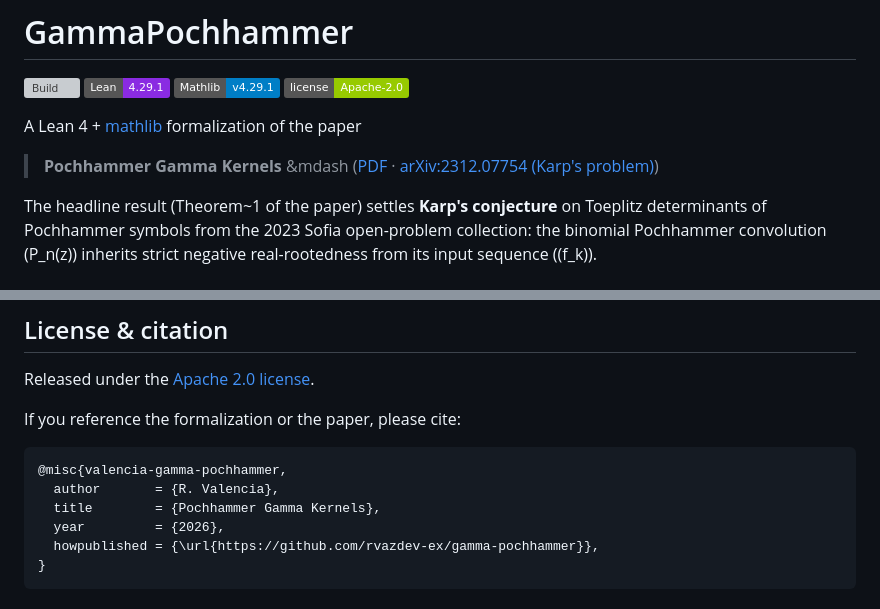
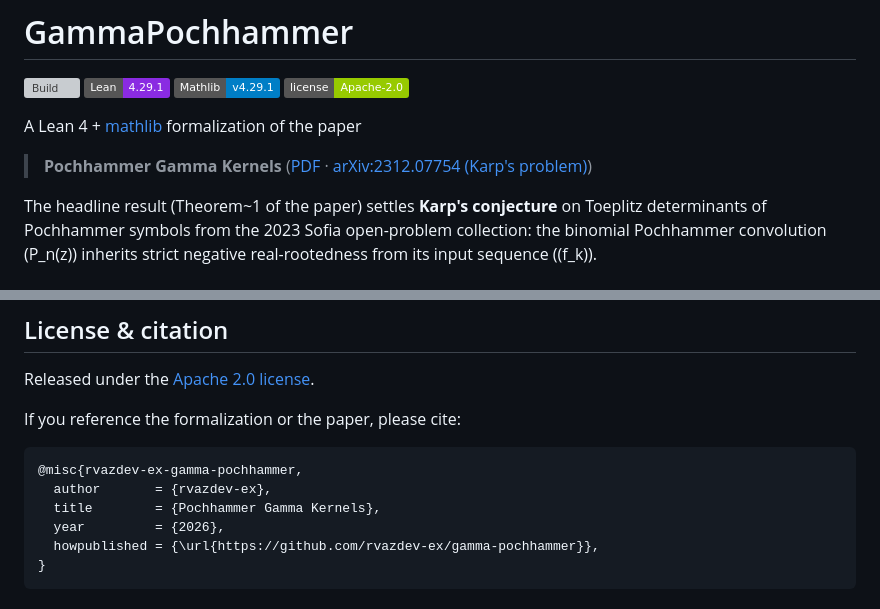
Before and after one commit to rvazdev-ex/gamma-pochhammer, a Markdown page: README.md, 2 parts joined by grey strips. Rendered like a GitHub page; badges without logos; grey boxes are pictures that could not be loaded.

````diff
--- a/README.md
+++ b/README.md
@@ -8,7 +8,7 @@
 A Lean 4 + [mathlib](https://leanprover-community.github.io/) formalization
 of the paper
 
-> **Pochhammer Gamma Kernels** &mdash
+> **Pochhammer Gamma Kernels**
 > ([PDF](./paper/paper.tex) &middot;
 >  [arXiv:2312.07754 (Karp's problem)](https://arxiv.org/abs/2312.07754))
 
@@ -148,8 +148,8 @@ Released under the [Apache 2.0 license](./LICENSE).
 If you reference the formalization or the paper, please cite:
 
 ```bibtex
-@misc{valencia-gamma-pochhammer,
-  author       = {R. Valencia},
+@misc{rvazdev-ex-gamma-pochhammer,
+  author       = {rvazdev-ex},
   title        = {Pochhammer Gamma Kernels},
   year         = {2026},
   howpublished = {\url{https://github.com/rvazdev-ex/gamma-pochhammer}},
````
